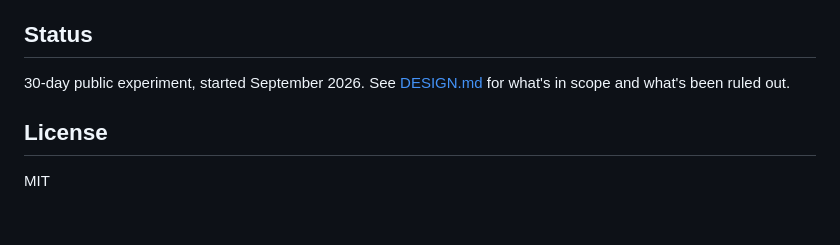
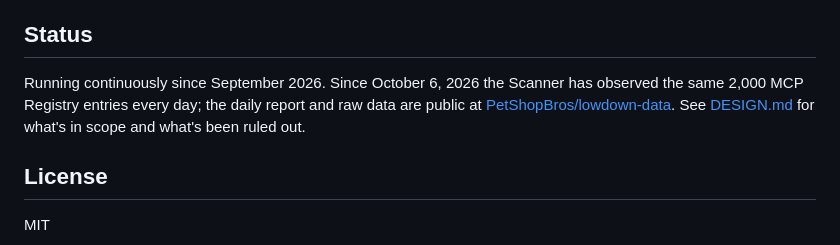
Before and after one commit to PetShopBros/lowdown-proxy, a Markdown page: README.md, the part around the change. GitHub-like rendering; blank space fills up the shorter version.

Commit message:
docs: Status를 현재 상태로 (기간 표현 제거, lowdown-data 링크)

```diff
--- a/README.md
+++ b/README.md
@@ -191,7 +191,7 @@ Just run the proxy and share what your agents experience.
 
 ## Status
 
-30-day public experiment, started September 2026.
+Running continuously since September 2026. Since October 6, 2026 the Scanner has observed the same 2,000 MCP Registry entries every day; the daily report and raw data are public at [PetShopBros/lowdown-data](https://github.com/PetShopBros/lowdown-data).
 See [DESIGN.md](./DESIGN.md) for what's in scope and what's been ruled out.
 
 ## License
```
